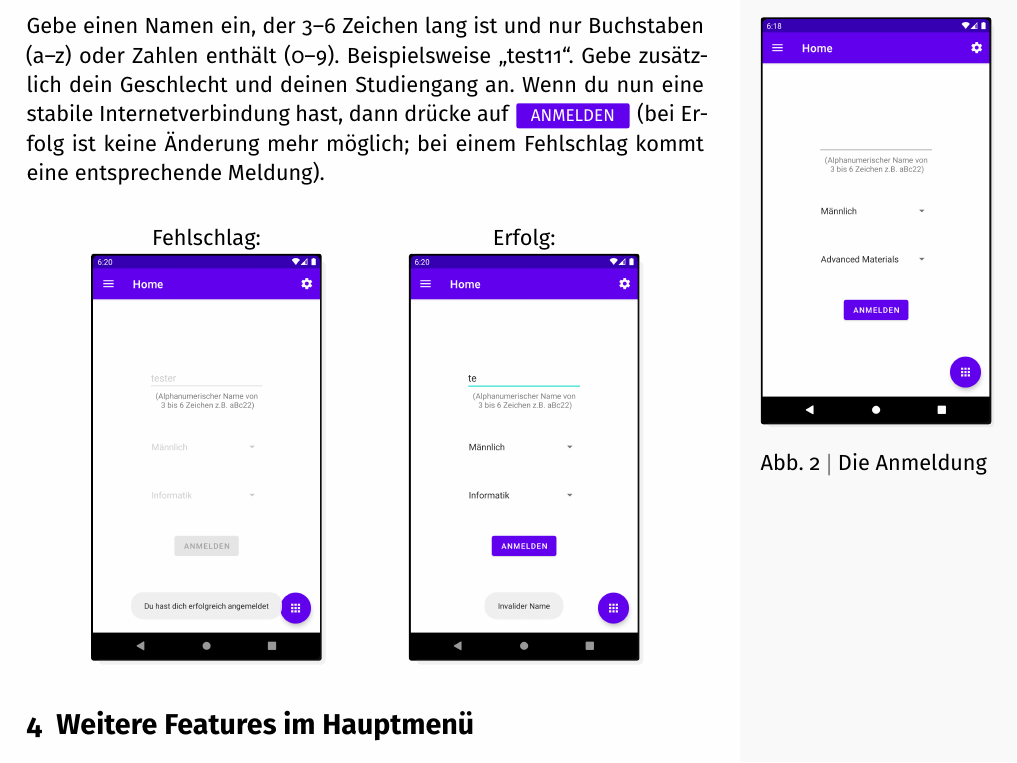
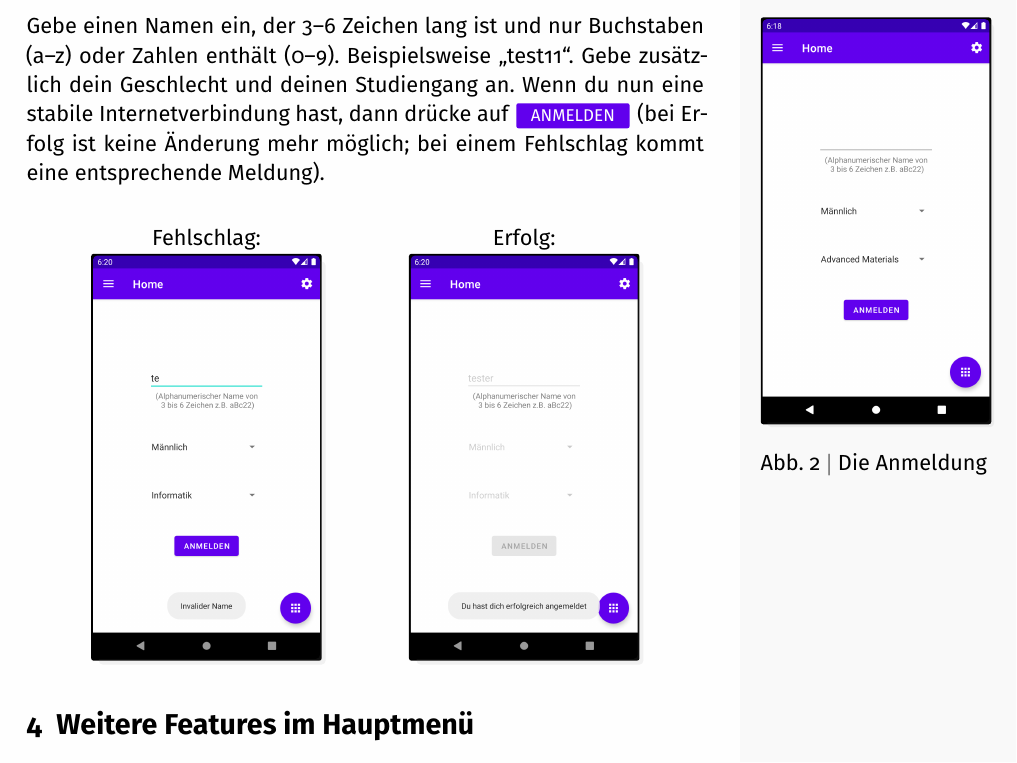
Before and after one commit to Digital-Health-SIG/smartphone-distraction-study, a LaTeX document (tutorial/LaTeX/main.tex): part of page 3 of 8, cut so that both start at the same text. Compiled offline with XeLaTeX.

Commit message:
tutorial switch wrong images

```diff
--- a/tutorial/LaTeX/main.tex
+++ b/tutorial/LaTeX/main.tex
@@ -66,7 +66,7 @@ Gebe einen Namen ein, der 3--6 Zeichen lang ist und nur Buchstaben (a--z) oder Z
 \begin{center}
     \tabular{c@{\hskip4em}c}
         Fehlschlag: & Erfolg: \\
-        \mobile{reg_succ.png} & \mobile{reg_fail.png}
+        \mobile{reg_fail.png} & \mobile{reg_succ.png}
     \endtabular
 \end{center}
 
```
